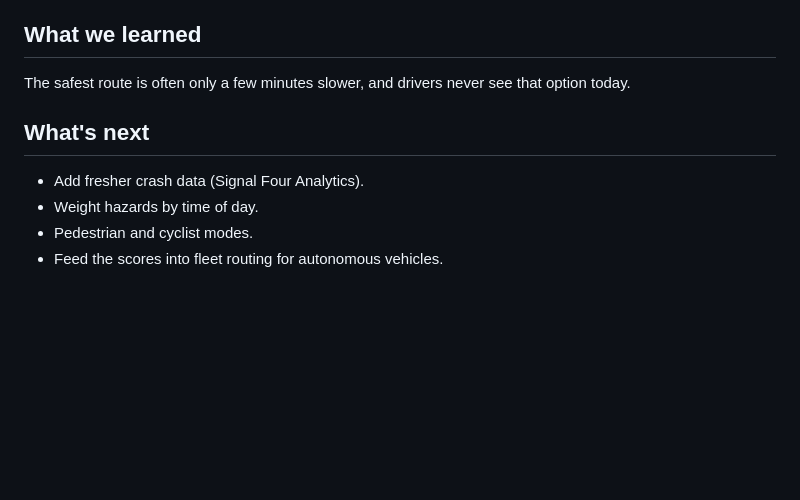
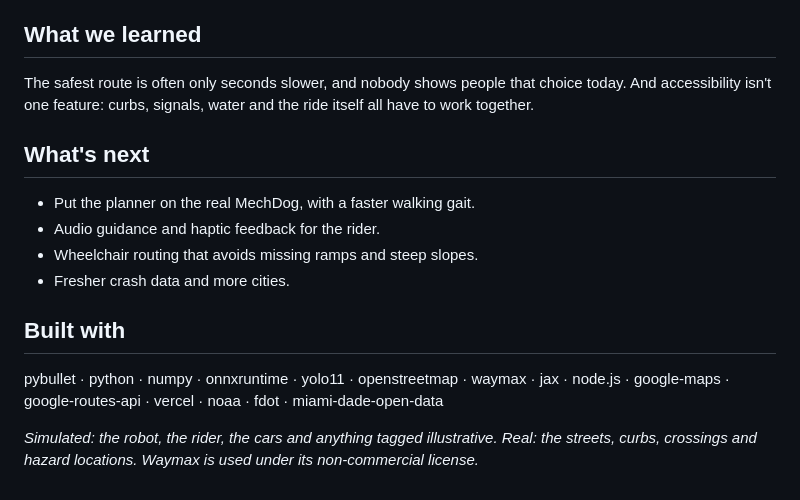
Before and after one commit to darskkaa/shellhacks, a Markdown page: saferoute/docs/DEVPOST.md, the part around one of its changes. Rendered like a GitHub page; blank space fills up the shorter version.

Commit message:
docs(saferoute): update Devpost write-up
Co-Authored-By: Claude Opus 5.5 (1M context) <noreply@anthropic.com>
Claude-Session: https://claude.ai/code/session_01PVK5SJQB7JRTTjJVn7czj9

```diff
--- a/saferoute/docs/DEVPOST.md
+++ b/saferoute/docs/DEVPOST.md
@@ -38,11 +51,17 @@ Example: for FIU to Brickell on Sep 26 (a king tide plus an NWS Coastal Flood St
 
 ## What we learned
 
-The safest route is often only a few minutes slower, and drivers never see that option today.
+The safest route is often only seconds slower, and nobody shows people that choice today. And accessibility isn't one feature: curbs, signals, water and the ride itself all have to work together.
 
 ## What's next
 
-- Add fresher crash data (Signal Four Analytics).
-- Weight hazards by time of day.
-- Pedestrian and cyclist modes.
-- Feed the scores into fleet routing for autonomous vehicles.
+- Put the planner on the real MechDog, with a faster walking gait.
+- Audio guidance and haptic feedback for the rider.
+- Wheelchair routing that avoids missing ramps and steep slopes.
+- Fresher crash data and more cities.
+
+## Built with
+
+pybullet · python · numpy · onnxruntime · yolo11 · openstreetmap · waymax · jax · node.js · google-maps · google-routes-api · vercel · noaa · fdot · miami-dade-open-data
+
+_Simulated: the robot, the rider, the cars and anything tagged illustrative. Real: the streets, curbs, crossings and hazard locations. Waymax is used under its non-commercial license._
```
Also changed, not shown: other parts of saferoute/docs/DEVPOST.md (+34 -21 lines).
